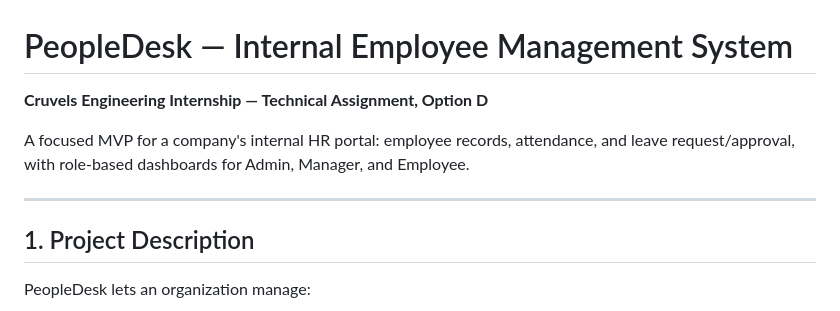
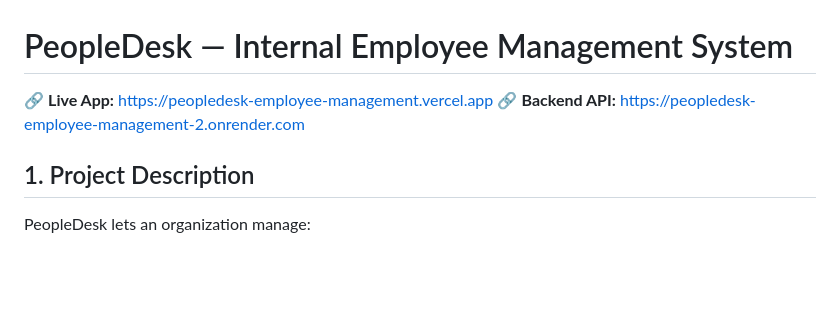
Before and after one commit to Harshitagupta2005/peopledesk-employee-management, a Markdown page: README.md, the part around the change. Drawn GitHub-style; blank space fills up the shorter version.

Commit message:
Update README to include app links and remove details
Removed internship assignment details and added links to live app and backend API.

```diff
--- a/README.md
+++ b/README.md
@@ -1,12 +1,7 @@
 # PeopleDesk — Internal Employee Management System
 
-**Cruvels Engineering Internship — Technical Assignment, Option D**
-
-A focused MVP for a company's internal HR portal: employee records, attendance,
-and leave request/approval, with role-based dashboards for Admin, Manager, and
-Employee.
-
----
+🔗 **Live App:** https://peopledesk-employee-management.vercel.app
+🔗 **Backend API:** https://peopledesk-employee-management-2.onrender.com
 
 ## 1. Project Description
 
```
